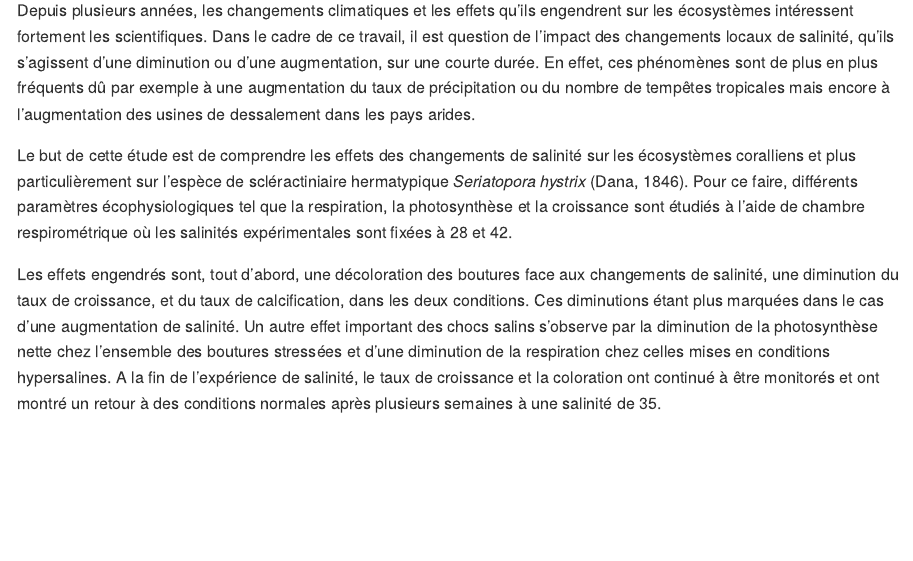
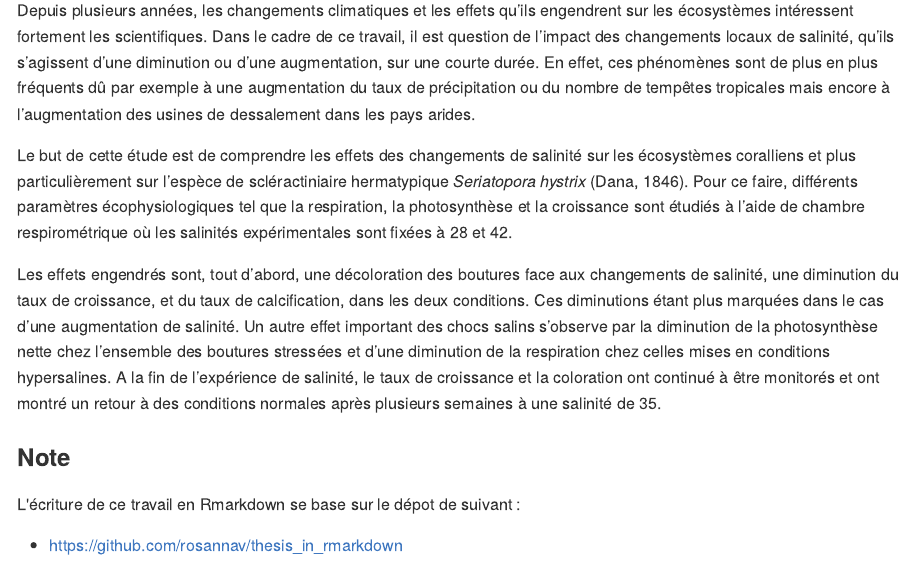
Before and after one commit to EcoNum/coral_salinity002, an R Markdown document (README.Rmd): the page in a window 1100 px wide, from 500 px down. The pictures show the output file README.md that the author committed with the source, drawn offline in the style of GitHub.

Commit message:
readme.rmd update

```diff
--- a/README.Rmd
+++ b/README.Rmd
@@ -32,3 +32,9 @@ Depuis plusieurs années, les changements climatiques et les effets qu’ils eng
 Le but de cette étude est de comprendre les effets des changements de salinité sur les écosystèmes coralliens et plus particulièrement sur l’espèce de scléractiniaire hermatypique *Seriatopora hystrix* (Dana, 1846). Pour ce faire, différents paramètres écophysiologiques tel que la respiration, la photosynthèse et la croissance sont étudiés à l’aide de chambre respirométrique où les salinités expérimentales sont fixées à 28 et 42.
 
 Les effets engendrés sont, tout d’abord, une décoloration des boutures face aux changements de salinité, une diminution du taux de croissance, et du taux de calcification, dans les deux conditions. Ces diminutions étant plus marquées dans le cas d’une augmentation de salinité. Un autre effet important des chocs salins s’observe par la diminution de la photosynthèse nette chez l’ensemble des boutures stressées et d’une diminution de la respiration chez celles mises en conditions hypersalines. A la fin de l’expérience de salinité, le taux de croissance et la coloration ont continué à être monitorés et ont montré un retour à des conditions normales après plusieurs semaines à une salinité de 35.
+
+### Note
+
+L'écriture de ce travail en Rmarkdown se base sur le dépot de suivant :
+
+- https://github.com/rosannav/thesis_in_rmarkdown
```
Also changed, not shown: README.md.
